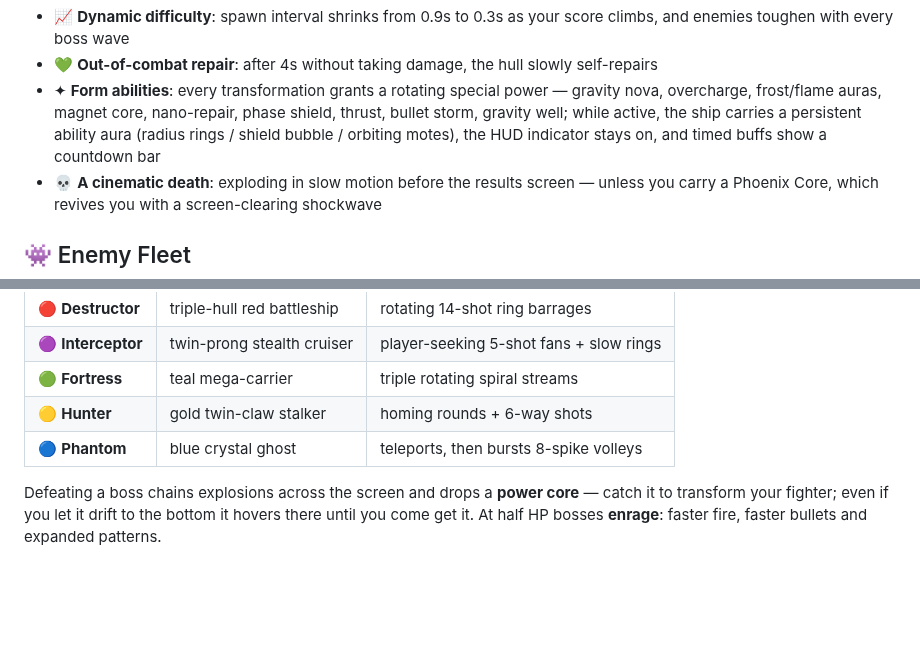
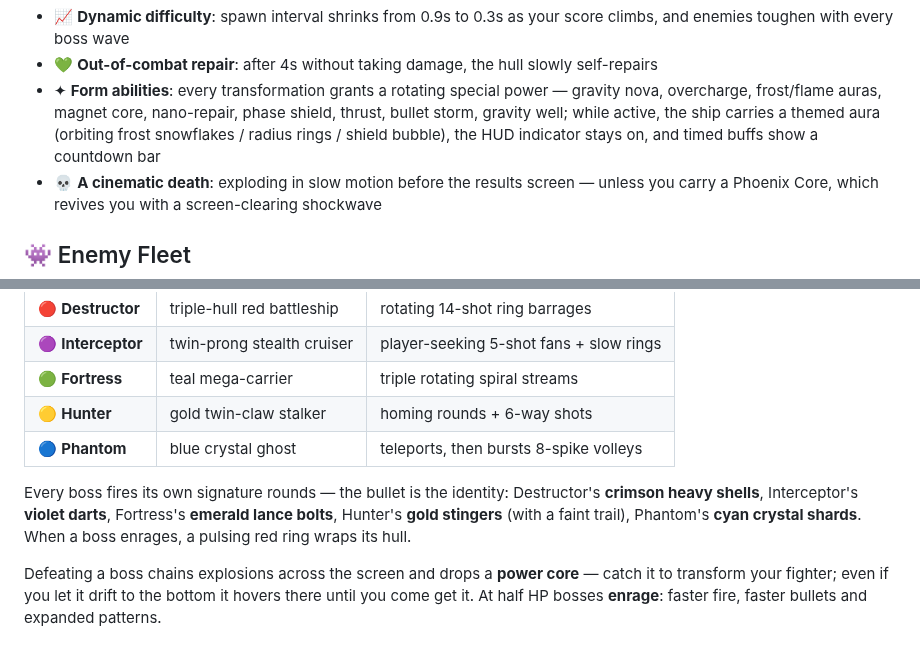
Before and after one commit to Mocas-12/no-survivor-game, a Markdown page: README.md, 2 parts joined by grey strips. Rendered like a GitHub page; blank space fills up the shorter version.

```diff
--- a/README.md
+++ b/README.md
@@ -50,7 +50,7 @@ Pilot your fighter by mouse on desktop or a virtual joystick on touch screens
 - 🛩️ **Ship evolution**: bosses drop power cores that transform your fighter (with a full cinematic) — a missed core hovers at the bottom edge instead of vanishing
 - 📈 **Dynamic difficulty**: spawn interval shrinks from 0.9s to 0.3s as your score climbs, and enemies toughen with every boss wave
 - 💚 **Out-of-combat repair**: after 4s without taking damage, the hull slowly self-repairs
-- ✦ **Form abilities**: every transformation grants a rotating special power — gravity nova, overcharge, frost/flame auras, magnet core, nano-repair, phase shield, thrust, bullet storm, gravity well; while active, the ship carries a persistent ability aura (radius rings / shield bubble / orbiting motes), the HUD indicator stays on, and timed buffs show a countdown bar
+- ✦ **Form abilities**: every transformation grants a rotating special power — gravity nova, overcharge, frost/flame auras, magnet core, nano-repair, phase shield, thrust, bullet storm, gravity well; while active, the ship carries a themed aura (orbiting frost snowflakes / radius rings / shield bubble), the HUD indicator stays on, and timed buffs show a countdown bar
 - 💀 **A cinematic death**: exploding in slow motion before the results screen — unless you carry a Phoenix Core, which revives you with a screen-clearing shockwave
 
 ## 👾 Enemy Fleet
@@ -77,6 +77,8 @@ When the kill counter crosses the threshold an alarm sounds, spawns slow to a tr
 | 🟢 **Fortress** | teal mega-carrier | triple rotating spiral streams |
 | 🟡 **Hunter** | gold twin-claw stalker | homing rounds + 6-way shots |
 | 🔵 **Phantom** | blue crystal ghost | teleports, then bursts 8-spike volleys |
+
+Every boss fires its own signature rounds — the bullet is the identity: Destructor's **crimson heavy shells**, Interceptor's **violet darts**, Fortress's **emerald lance bolts**, Hunter's **gold stingers** (with a faint trail), Phantom's **cyan crystal shards**. When a boss enrages, a pulsing red ring wraps its hull.
 
 Defeating a boss chains explosions across the screen and drops a **power core** — catch it to transform your fighter; even if you let it drift to the bottom it hovers there until you come get it. At half HP bosses **enrage**: faster fire, faster bullets and expanded patterns.
 
```
Also changed, not shown: README.zh-CN.md (+3 -1 lines), assets/aura_snow.png (added), 7 other files.
